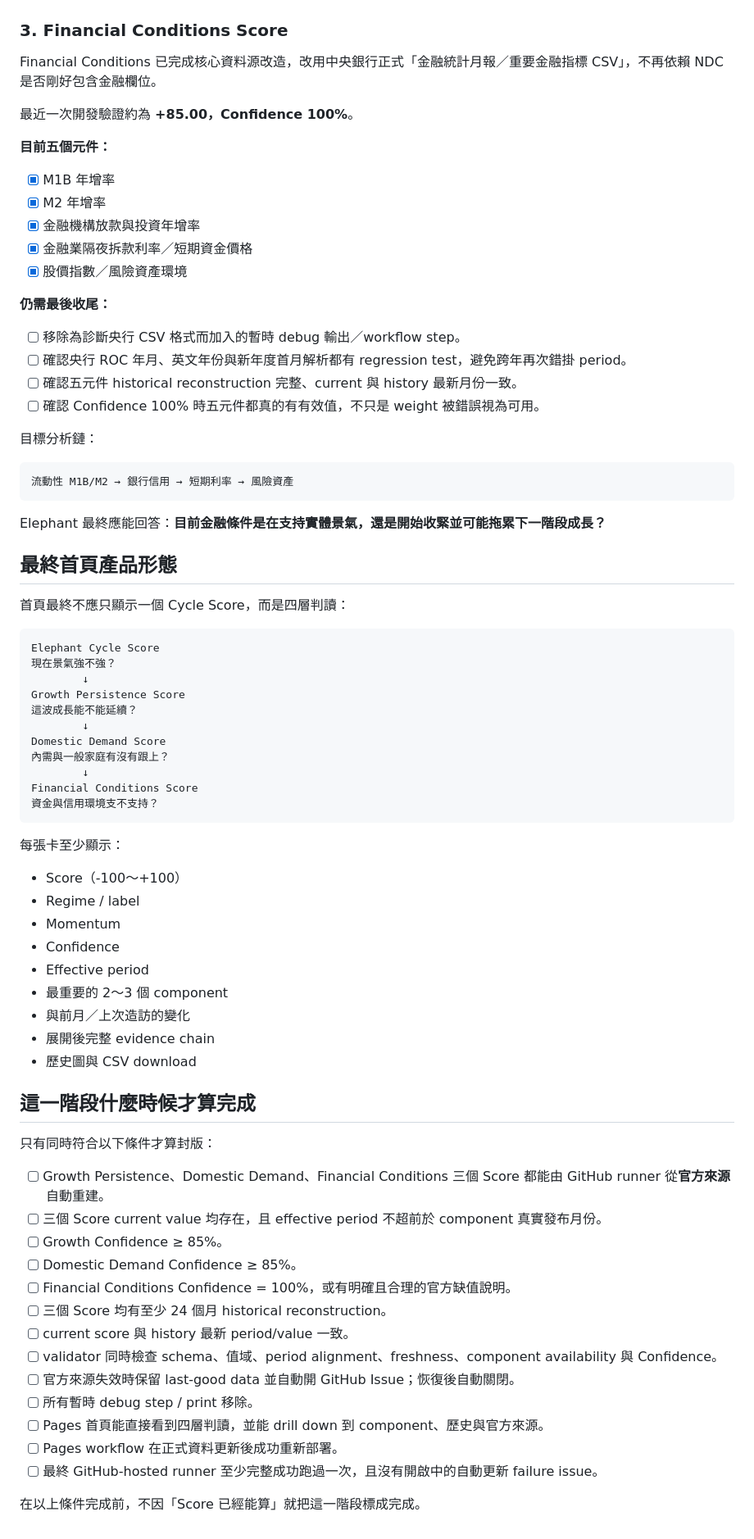
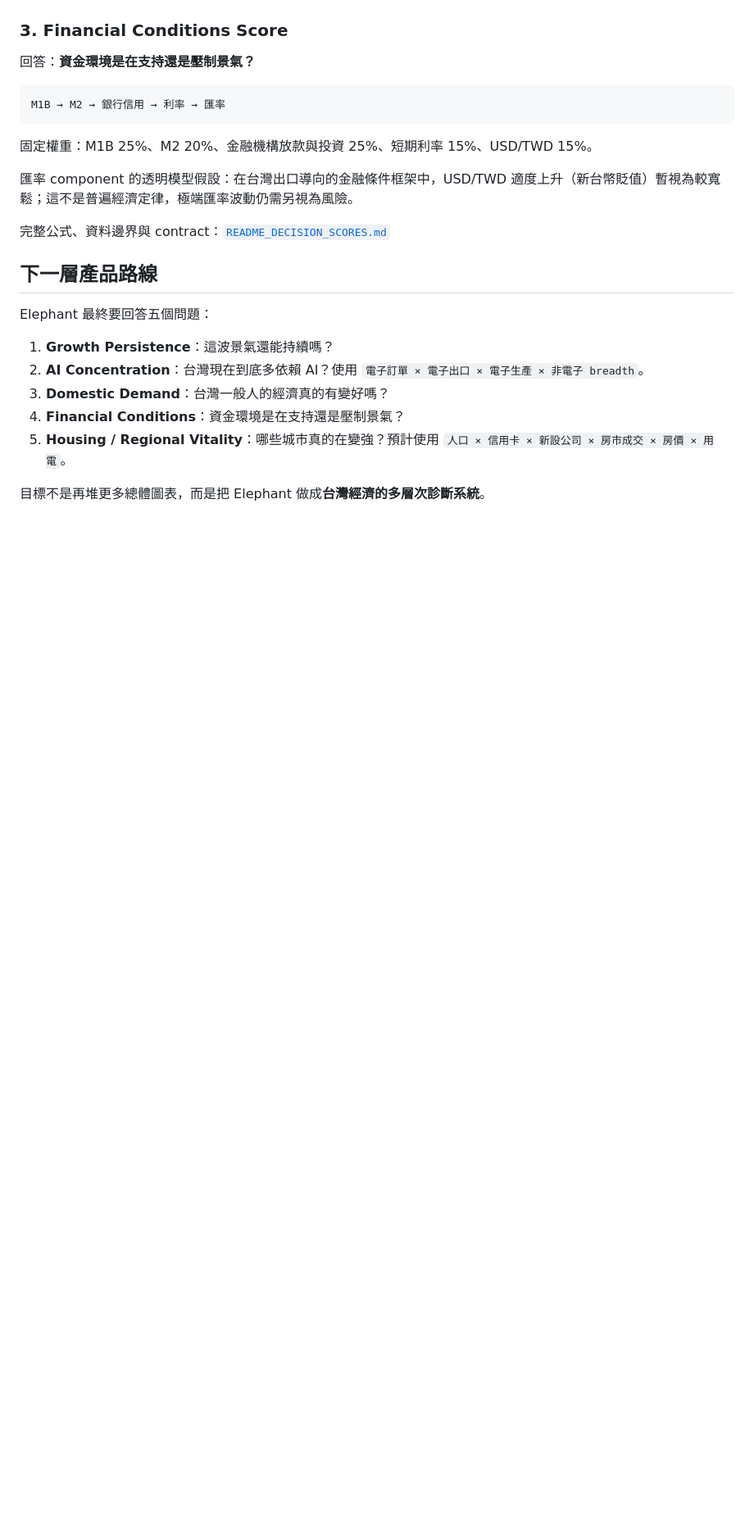
Before and after one commit to linwuyen/Elephant, a Markdown page: README.md, the part around one of its changes. Shown at 82% size. GitHub-like rendering; blank space fills up the shorter version.

Commit message:
Align README with four-layer Elephant diagnosis

````diff
--- a/README.md
+++ b/README.md
@@ -211,79 +161,26 @@ Elephant 最終應能回答：**GDP 與出口很強時，一般家庭收入與
 
 ### 3. Financial Conditions Score
 
-Financial Conditions 已完成核心資料源改造，改用中央銀行正式「金融統計月報／重要金融指標 CSV」，不再依賴 NDC 是否剛好包含金融欄位。
-
-最近一次開發驗證約為 **+85.00，Confidence 100%**。
-
-**目前五個元件：**
-
-- [x] M1B 年增率
-- [x] M2 年增率
-- [x] 金融機構放款與投資年增率
-- [x] 金融業隔夜拆款利率／短期資金價格
-- [x] 股價指數／風險資產環境
-
-**仍需最後收尾：**
-
-- [ ] 移除為診斷央行 CSV 格式而加入的暫時 debug 輸出／workflow step。
-- [ ] 確認央行 ROC 年月、英文年份與新年度首月解析都有 regression test，避免跨年再次錯掛 period。
-- [ ] 確認五元件 historical reconstruction 完整、current 與 history 最新月份一致。
-- [ ] 確認 Confidence 100% 時五元件都真的有有效值，不只是 weight 被錯誤視為可用。
-
-目標分析鏈：
+回答：**資金環境是在支持還是壓制景氣？**
 
 ```text
-流動性 M1B/M2 → 銀行信用 → 短期利率 → 風險資產
+M1B → M2 → 銀行信用 → 利率 → 匯率
 ```
 
-Elephant 最終應能回答：**目前金融條件是在支持實體景氣，還是開始收緊並可能拖累下一階段成長？**
+固定權重：M1B 25%、M2 20%、金融機構放款與投資 25%、短期利率 15%、USD/TWD 15%。
 
-## 最終首頁產品形態
+匯率 component 的透明模型假設：在台灣出口導向的金融條件框架中，USD/TWD 適度上升（新台幣貶值）暫視為較寬鬆；這不是普遍經濟定律，極端匯率波動仍需另視為風險。
 
-首頁最終不應只顯示一個 Cycle Score，而是四層判讀：
+完整公式、資料邊界與 contract：[`README_DECISION_SCORES.md`](README_DECISION_SCORES.md)
 
-```text
-Elephant Cycle Score
-現在景氣強不強？
-        ↓
-Growth Persistence Score
-這波成長能不能延續？
-        ↓
-Domestic Demand Score
-內需與一般家庭有沒有跟上？
-        ↓
-Financial Conditions Score
-資金與信用環境支不支持？
-```
+## 下一層產品路線
 
-每張卡至少顯示：
+Elephant 最終要回答五個問題：
 
-- Score（-100～+100）
-- Regime / label
-- Momentum
-- Confidence
-- Effective period
-- 最重要的 2～3 個 component
-- 與前月／上次造訪的變化
-- 展開後完整 evidence chain
-- 歷史圖與 CSV download
+1. **Growth Persistence**：這波景氣還能持續嗎？
+2. **AI Concentration**：台灣現在到底多依賴 AI？使用 `電子訂單 × 電子出口 × 電子生產 × 非電子 breadth`。
+3. **Domestic Demand**：台灣一般人的經濟真的有變好嗎？
+4. **Financial Conditions**：資金環境是在支持還是壓制景氣？
+5. **Housing / Regional Vitality**：哪些城市真的在變強？預計使用 `人口 × 信用卡 × 新設公司 × 房市成交 × 房價 × 用電`。
 
-## 這一階段什麼時候才算完成
-
-只有同時符合以下條件才算封版：
-
-- [ ] Growth Persistence、Domestic Demand、Financial Conditions 三個 Score 都能由 GitHub runner 從**官方來源**自動重建。
-- [ ] 三個 Score current value 均存在，且 effective period 不超前於 component 真實發布月份。
-- [ ] Growth Confidence ≥ 85%。
-- [ ] Domestic Demand Confidence ≥ 85%。
-- [ ] Financial Conditions Confidence = 100%，或有明確且合理的官方缺值說明。
-- [ ] 三個 Score 均有至少 24 個月 historical reconstruction。
-- [ ] current score 與 history 最新 period/value 一致。
-- [ ] validator 同時檢查 schema、值域、period alignment、freshness、component availability 與 Confidence。
-- [ ] 官方來源失效時保留 last-good data 並自動開 GitHub Issue；恢復後自動關閉。
-- [ ] 所有暫時 debug step / print 移除。
-- [ ] Pages 首頁能直接看到四層判讀，並能 drill down 到 component、歷史與官方來源。
-- [ ] Pages workflow 在正式資料更新後成功重新部署。
-- [ ] 最終 GitHub-hosted runner 至少完整成功跑過一次，且沒有開啟中的自動更新 failure issue。
-
-在以上條件完成前，不因「Score 已經能算」就把這一階段標成完成。
+目標不是再堆更多總體圖表，而是把 Elephant 做成**台灣經濟的多層次診斷系統**。
````
Also changed, not shown: other parts of README.md (+28 -78 lines).
